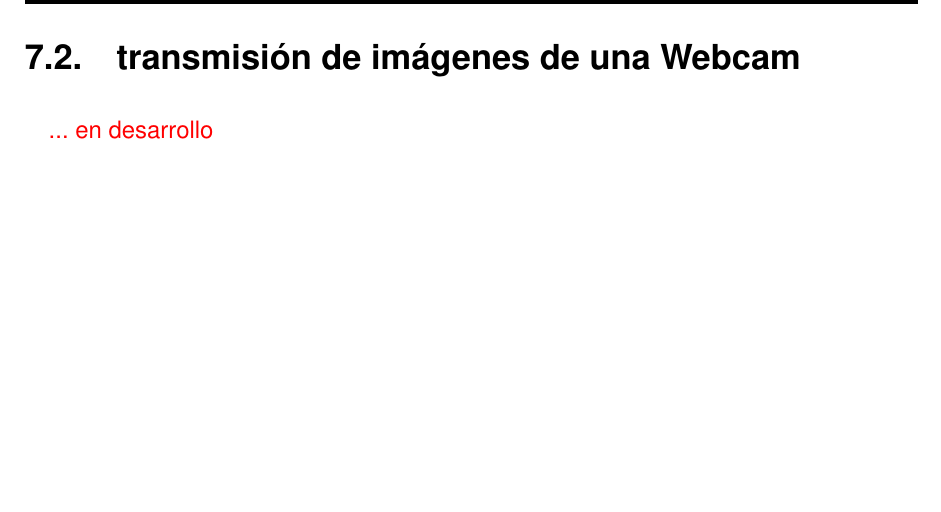
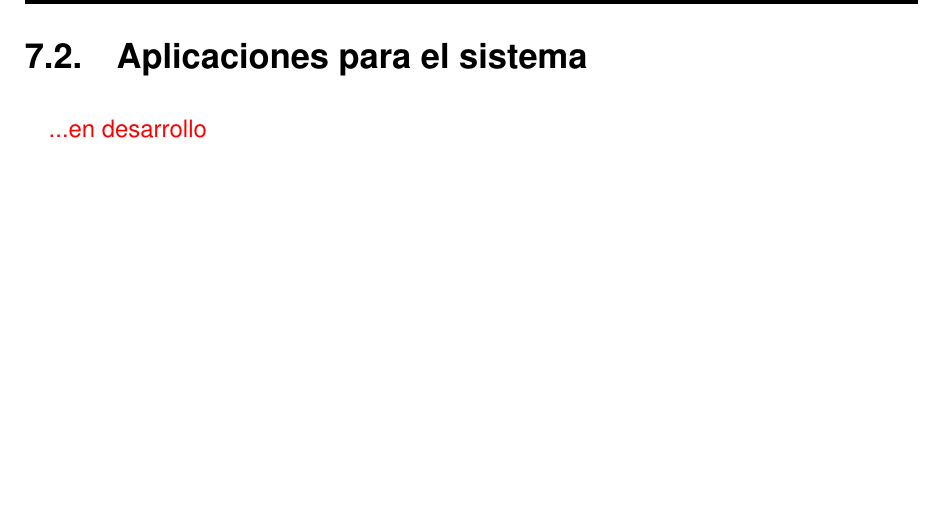
Before and after one commit to ander94lakx/AS, a LaTeX book (doc/main.tex, which reads doc/tex/creacion-sistema.tex): part of page 56 of 61, cut at the place of the change. Compiled offline with pdfLaTeX.

Commit message:
Crea capítulo de aplicaciones

```diff
--- a/doc/tex/creacion-sistema.tex
+++ b/doc/tex/creacion-sistema.tex
@@ -85,5 +85,5 @@ root@9d1dbcbf599c:~/# rosrun prueba listener
 
 	\end{enumerate}
 
-	\section{transmisión de imágenes de una Webcam}
-	{\color{red}... en desarrollo}
+	\section{Aplicaciones para el sistema}
+		{\color{red} ...en desarrollo}
```
Also changed, not shown: doc/main.pdf.
